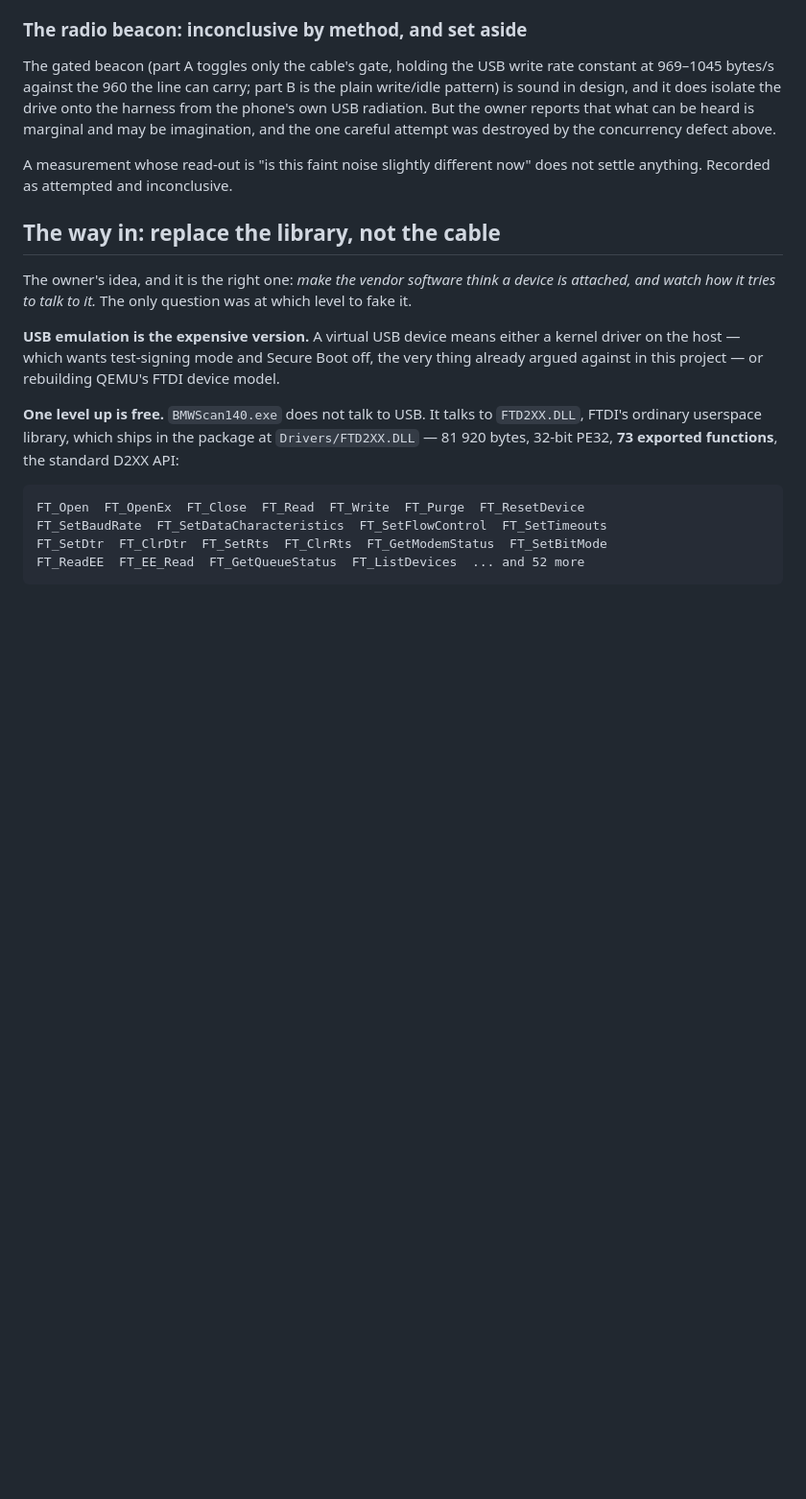
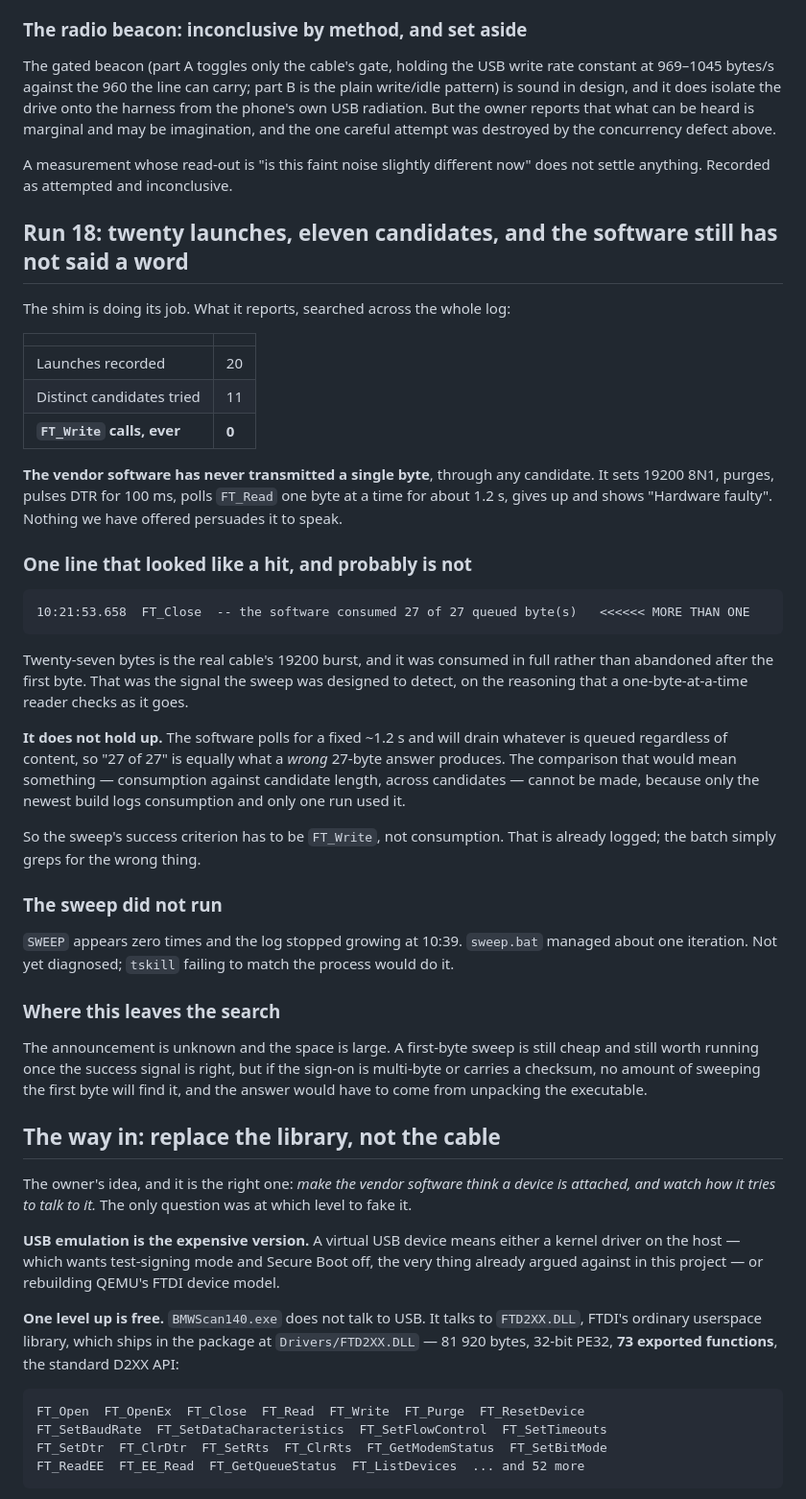
Before and after one commit to mogyiii/BMW-scanner-1.4.0-Android, a Markdown page: docs/findings.md, the part around the change. Shown at 96% size. Rendered like a GitHub page; blank space fills up the shorter version.

Commit message:
Run 18: no write, ever - and the "hit" does not survive scrutiny
Twenty launches, eleven candidates, and searching the whole log for
"Write" returns zero. The vendor software has never transmitted a byte
through any of them. It sets 19200 8N1, purges, pulses DTR for 100 ms,
polls one byte at a time for about 1.2 s, gives up, and shows "Hardware
faulty".

One line looked like the breakthrough:

  FT_Close -- the software consumed 27 of 27 queued byte(s)  <<<<<<

Twenty-seven bytes is the real cable's 19200 burst, consumed in full
rather than abandoned after the first. That was exactly the signal the
sweep was built to detect, on the reasoning that a one-byte-at-a-time
reader checks as it goes.

It does not hold up, and saying so now is cheaper than building on it.
The software polls for a fixed interval and drains whatever is queued
regardless of content, so "27 of 27" is equally what a wrong 27-byte
answer produces. The comparison that would carry weight - consumption
against candidate length across candidates - cannot be made either,
because only the newest build logs consumption and only one run used it.

So the sweep's criterion is wrong and sweep.bat now greps for "Write"
instead, with the reasoning written into its own output so the next
person does not repeat the mistake.

Also: the sweep never ran. SWEEP appears zero times and the log stopped
growing after roughly one iteration, which is why the state file kept
cycling the eleven named candidates instead of advancing into the byte
range. Not diagnosed; tskill failing to match the process would explain
it.

Co-Authored-By: Claude Opus 5 <noreply@anthropic.com>
Claude-Session: https://claude.ai/code/session_01F4xyt4jv3qzgHqqKTJvUYr

````diff
--- a/docs/findings.md
+++ b/docs/findings.md
@@ -640,6 +640,50 @@ attempt was destroyed by the concurrency defect above.
 A measurement whose read-out is "is this faint noise slightly different now" does not settle
 anything. Recorded as attempted and inconclusive.
 
+## Run 18: twenty launches, eleven candidates, and the software still has not said a word
+
+The shim is doing its job. What it reports, searched across the whole log:
+
+| | |
+|---|---|
+| Launches recorded | 20 |
+| Distinct candidates tried | 11 |
+| **`FT_Write` calls, ever** | **0** |
+
+**The vendor software has never transmitted a single byte**, through any candidate. It sets 19200
+8N1, purges, pulses DTR for 100 ms, polls `FT_Read` one byte at a time for about 1.2 s, gives up and
+shows "Hardware faulty". Nothing we have offered persuades it to speak.
+
+### One line that looked like a hit, and probably is not
+
+```
+10:21:53.658  FT_Close  -- the software consumed 27 of 27 queued byte(s)   <<<<<< MORE THAN ONE
+```
+
+Twenty-seven bytes is the real cable's 19200 burst, and it was consumed in full rather than
+abandoned after the first byte. That was the signal the sweep was designed to detect, on the
+reasoning that a one-byte-at-a-time reader checks as it goes.
+
+**It does not hold up.** The software polls for a fixed ~1.2 s and will drain whatever is queued
+regardless of content, so "27 of 27" is equally what a *wrong* 27-byte answer produces. The
+comparison that would mean something — consumption against candidate length, across candidates —
+cannot be made, because only the newest build logs consumption and only one run used it.
+
+So the sweep's success criterion has to be `FT_Write`, not consumption. That is already logged; the
+batch simply greps for the wrong thing.
+
+### The sweep did not run
+
+`SWEEP` appears zero times and the log stopped growing at 10:39. `sweep.bat` managed about one
+iteration. Not yet diagnosed; `tskill` failing to match the process would do it.
+
+### Where this leaves the search
+
+The announcement is unknown and the space is large. A first-byte sweep is still cheap and still
+worth running once the success signal is right, but if the sign-on is multi-byte or carries a
+checksum, no amount of sweeping the first byte will find it, and the answer would have to come from
+unpacking the executable.
+
 ## The way in: replace the library, not the cable
 
 The owner's idea, and it is the right one: *make the vendor software think a device is attached, and
````
